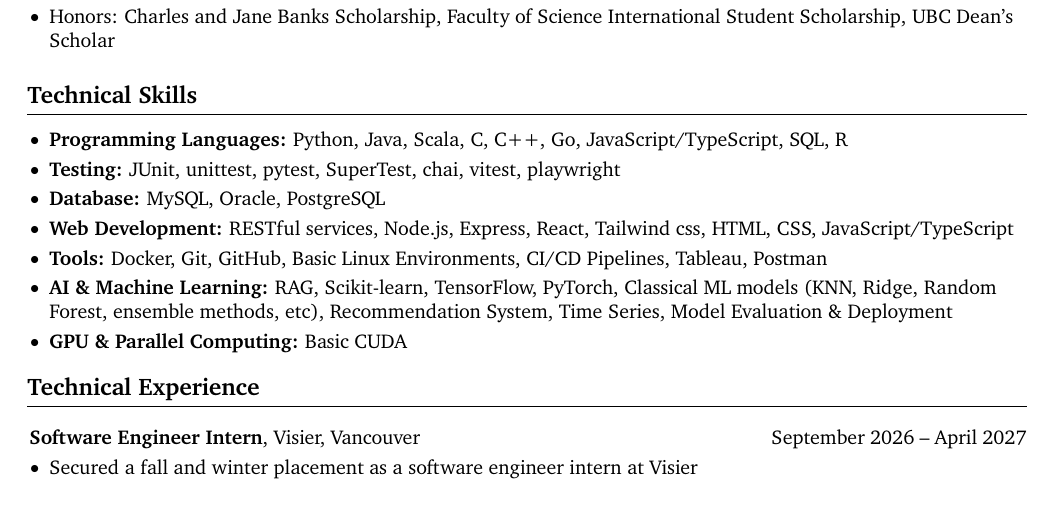
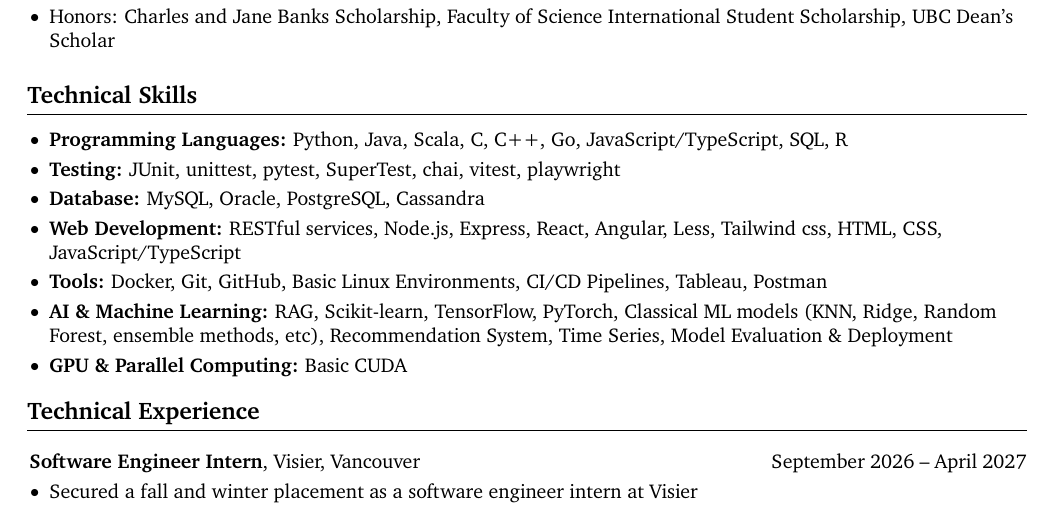
Before and after one commit to DavidHua04/davidhua04.github.io, a LaTeX CV (resume_EN/resume.tex): part of page 1 of 2, cut so that both start at the same text. Compiled offline with pdfLaTeX.

Commit message:
Add Angular, Less and Cassandra

```diff
--- a/resume_EN/resume.tex
+++ b/resume_EN/resume.tex
@@ -191,8 +191,8 @@
         \begin{highlights}
             \item \textbf{Programming Languages:} Python, Java, Scala, C, C++, Go, JavaScript/TypeScript, SQL, R
             \item \textbf{Testing:} JUnit, unittest, pytest, SuperTest, chai, vitest, playwright
-            \item \textbf{Database:} MySQL, Oracle, PostgreSQL
-            \item \textbf{Web Development:} RESTful services, Node.js, Express, React, Tailwind css, HTML, CSS, JavaScript/TypeScript
+            \item \textbf{Database:} MySQL, Oracle, PostgreSQL, Cassandra
+            \item \textbf{Web Development:} RESTful services, Node.js, Express, React, Angular, Less, Tailwind css, HTML, CSS, JavaScript/TypeScript
             \item \textbf{Tools:} Docker, Git, GitHub, Basic Linux Environments, CI/CD Pipelines, Tableau, Postman
             \item \textbf{AI \& Machine Learning:} RAG, Scikit-learn, TensorFlow, PyTorch,
             Classical ML models (KNN, Ridge, Random Forest, ensemble methods, etc), Recommendation System,
```
Also changed, not shown: resume_EN/resume.pdf, 1 other file.
